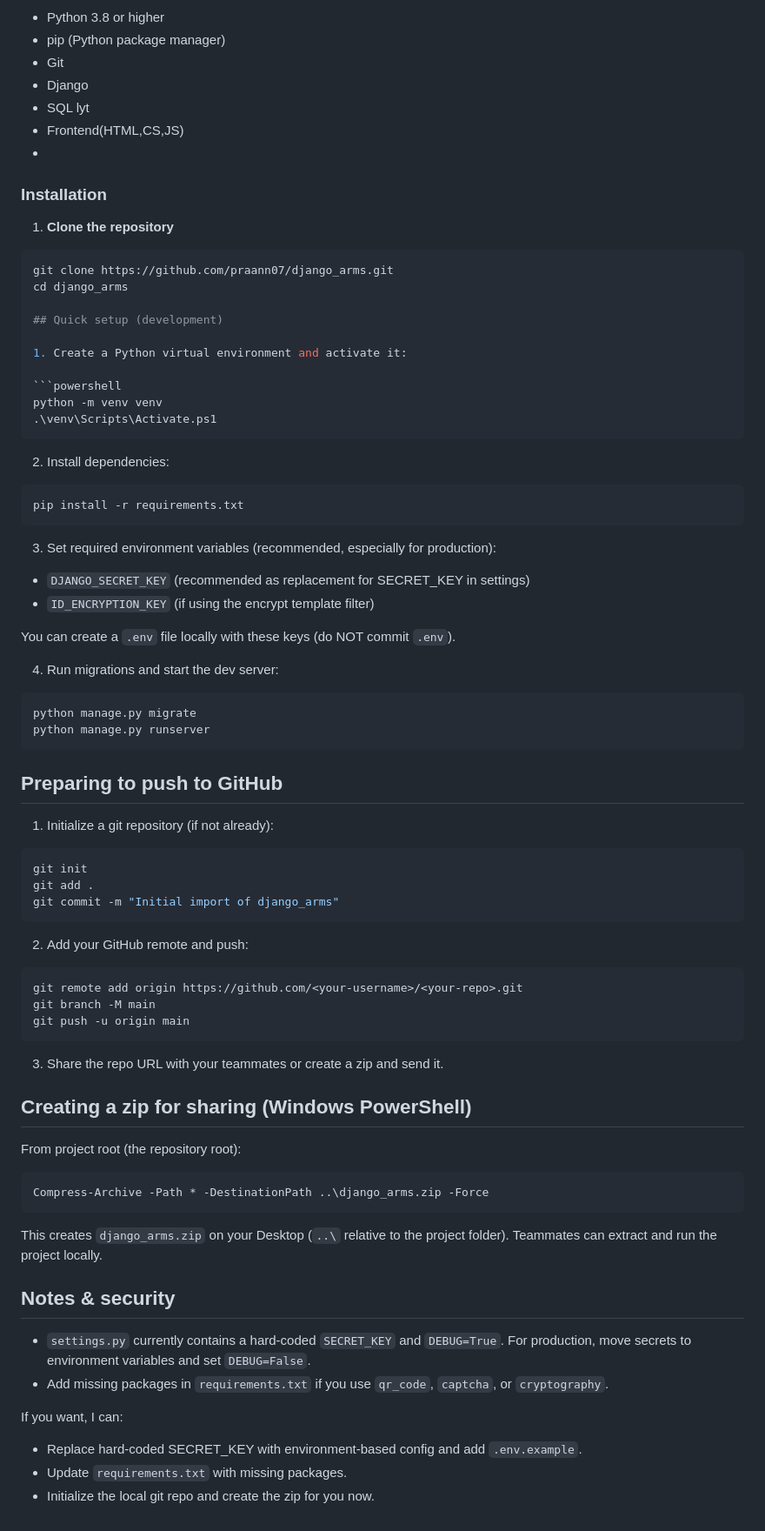
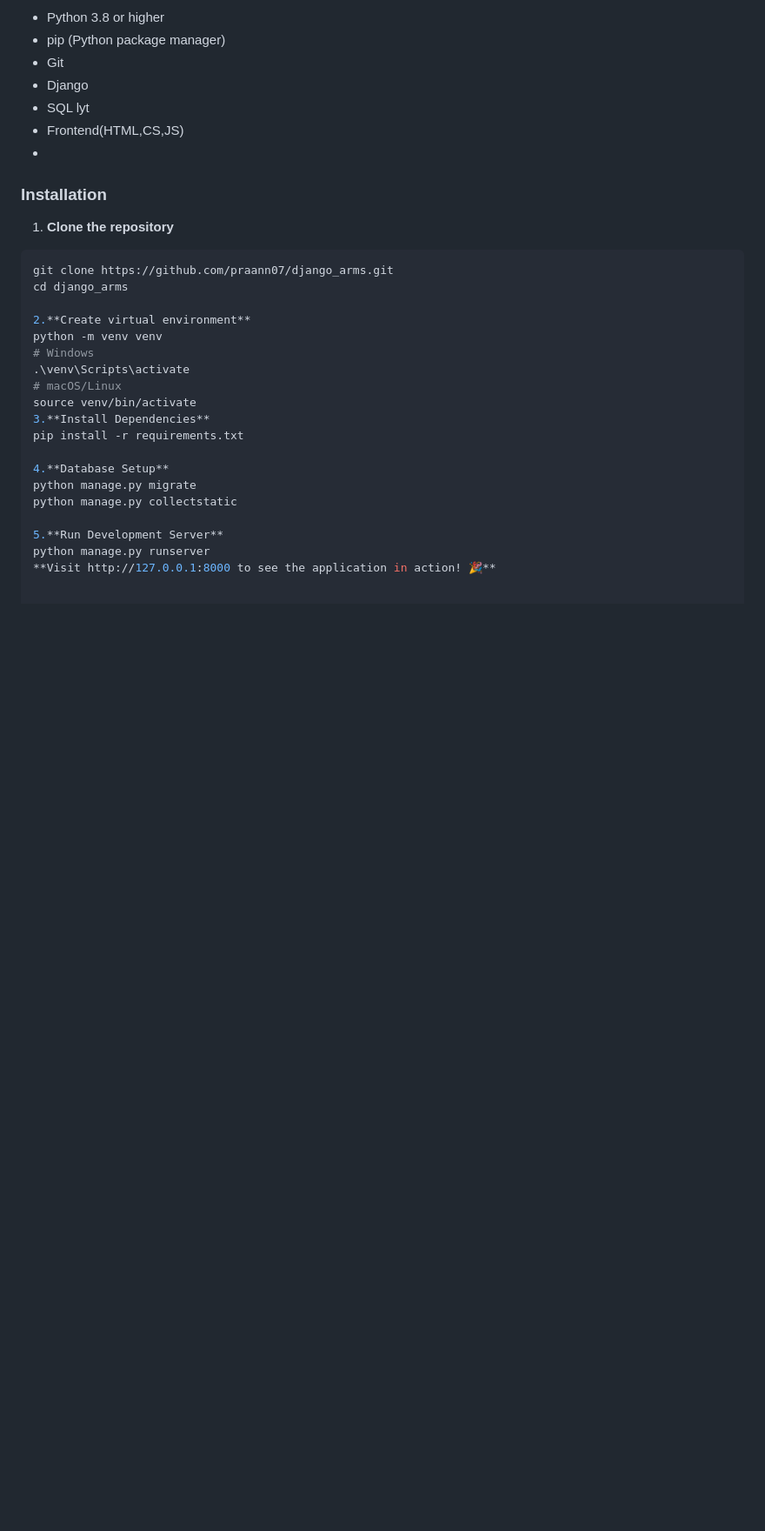
Before and after one commit to umavajresh/arms-management-system, a Markdown page: README.md, the part around the change. Shown at 87% size. Rendered like a GitHub page; blank space fills up the shorter version.

````diff
--- a/README.md
+++ b/README.md
@@ -81,71 +81,19 @@ Django ARMS is a full-featured **Airline Reservation Management System** designe
 git clone https://github.com/praann07/django_arms.git
 cd django_arms
 
-## Quick setup (development)
+2.**Create virtual environment**
+python -m venv venv
+# Windows
+.\venv\Scripts\activate
+# macOS/Linux
+source venv/bin/activate
+3.**Install Dependencies**
+pip install -r requirements.txt
 
-1. Create a Python virtual environment and activate it:
+4.**Database Setup**
+python manage.py migrate
+python manage.py collectstatic
 
-```powershell
-python -m venv venv
-.\venv\Scripts\Activate.ps1
-```
-
-2. Install dependencies:
-
-```powershell
-pip install -r requirements.txt
-```
-
-3. Set required environment variables (recommended, especially for production):
-
-- `DJANGO_SECRET_KEY` (recommended as replacement for SECRET_KEY in settings)
-- `ID_ENCRYPTION_KEY` (if using the encrypt template filter)
-
-You can create a `.env` file locally with these keys (do NOT commit `.env`).
-
-4. Run migrations and start the dev server:
-
-```powershell
-python manage.py migrate
+5.**Run Development Server**
 python manage.py runserver
-```
-
-## Preparing to push to GitHub
-
-1. Initialize a git repository (if not already):
-
-```powershell
-git init
-git add .
-git commit -m "Initial import of django_arms"
-```
-
-2. Add your GitHub remote and push:
-
-```powershell
-git remote add origin https://github.com/<your-username>/<your-repo>.git
-git branch -M main
-git push -u origin main
-```
-
-3. Share the repo URL with your teammates or create a zip and send it.
-
-## Creating a zip for sharing (Windows PowerShell)
-
-From project root (the repository root):
-
-```powershell
-Compress-Archive -Path * -DestinationPath ..\django_arms.zip -Force
-```
-
-This creates `django_arms.zip` on your Desktop (`..\` relative to the project folder). Teammates can extract and run the project locally.
-
-## Notes & security
-
-- `settings.py` currently contains a hard-coded `SECRET_KEY` and `DEBUG=True`. For production, move secrets to environment variables and set `DEBUG=False`.
-- Add missing packages in `requirements.txt` if you use `qr_code`, `captcha`, or `cryptography`.
-
-If you want, I can:
-- Replace hard-coded SECRET_KEY with environment-based config and add `.env.example`.
-- Update `requirements.txt` with missing packages.
-- Initialize the local git repo and create the zip for you now.
+**Visit http://127.0.0.1:8000 to see the application in action! 🎉**
````
